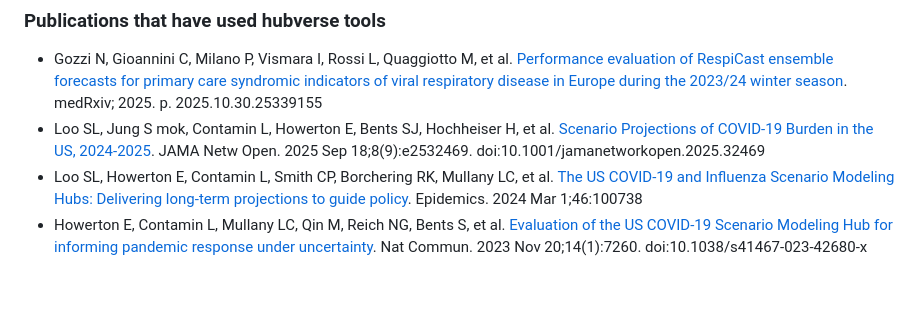
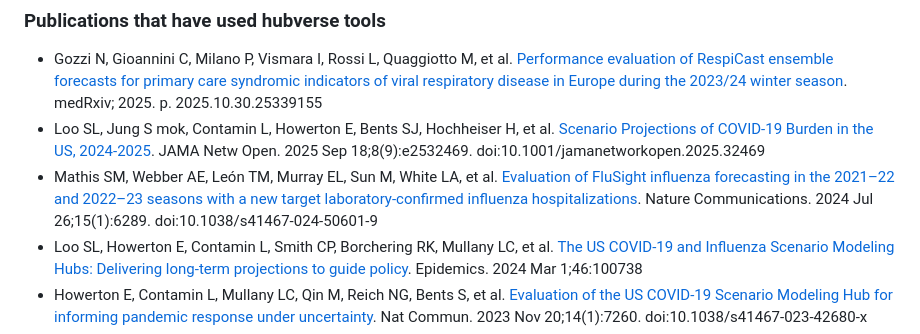
Before and after one commit to hubverse-org/hubverse-site, a Markdown page: researchtalks.md, the part around the change. Rendered like a GitHub page; blank space fills up the shorter version.

Commit message:
Update researchtalks.md
Add FluSight evaluation manuscript for 2021-22 to 2022-23 seasons.

```diff
--- a/researchtalks.md
+++ b/researchtalks.md
@@ -25,6 +25,7 @@ Following is a list of research outputs and talks related to the hubverse. This
 
 - Gozzi N, Gioannini C, Milano P, Vismara I, Rossi L, Quaggiotto M, et al. [Performance evaluation of RespiCast ensemble forecasts for primary care syndromic indicators of viral respiratory disease in Europe during the 2023/24 winter season](https://www.medrxiv.org/content/10.1101/2025.10.30.25339155v1). medRxiv; 2025. p. 2025.10.30.25339155
 - Loo SL, Jung S mok, Contamin L, Howerton E, Bents SJ, Hochheiser H, et al. [Scenario Projections of COVID-19 Burden in the US, 2024-2025](https://jamanetwork.com/journals/jamanetworkopen/fullarticle/2839067). JAMA Netw Open. 2025 Sep 18;8(9):e2532469. doi:10.1001/jamanetworkopen.2025.32469
+- Mathis SM, Webber AE, León TM, Murray EL, Sun M, White LA, et al. [Evaluation of FluSight influenza forecasting in the 2021–22 and 2022–23 seasons with a new target laboratory-confirmed influenza hospitalizations](https://www.nature.com/articles/s41467-024-50601-9). Nature Communications. 2024 Jul 26;15(1):6289. doi:10.1038/s41467-024-50601-9
 - Loo SL, Howerton E, Contamin L, Smith CP, Borchering RK, Mullany LC, et al. [The US COVID-19 and Influenza Scenario Modeling Hubs: Delivering long-term projections to guide policy](https://www.sciencedirect.com/science/article/pii/S1755436523000749). Epidemics. 2024 Mar 1;46:100738
 - Howerton E, Contamin L, Mullany LC, Qin M, Reich NG, Bents S, et al. [Evaluation of the US COVID-19 Scenario Modeling Hub for informing pandemic response under uncertainty](https://www.nature.com/articles/s41467-023-42680-x). Nat Commun. 2023 Nov 20;14(1):7260. doi:10.1038/s41467-023-42680-x
 - Borchering RK, Healy JM, Cadwell BL, Johansson MA, Slayton RB, Wallace M, et al. [Public health impact of the U.S. Scenario Modeling Hub](https://www.sciencedirect.com/science/article/pii/S1755436523000415). Epidemics. 2023 Sep 1;44:100705. doi:10.1016/j.epidem.2023.100705
```
